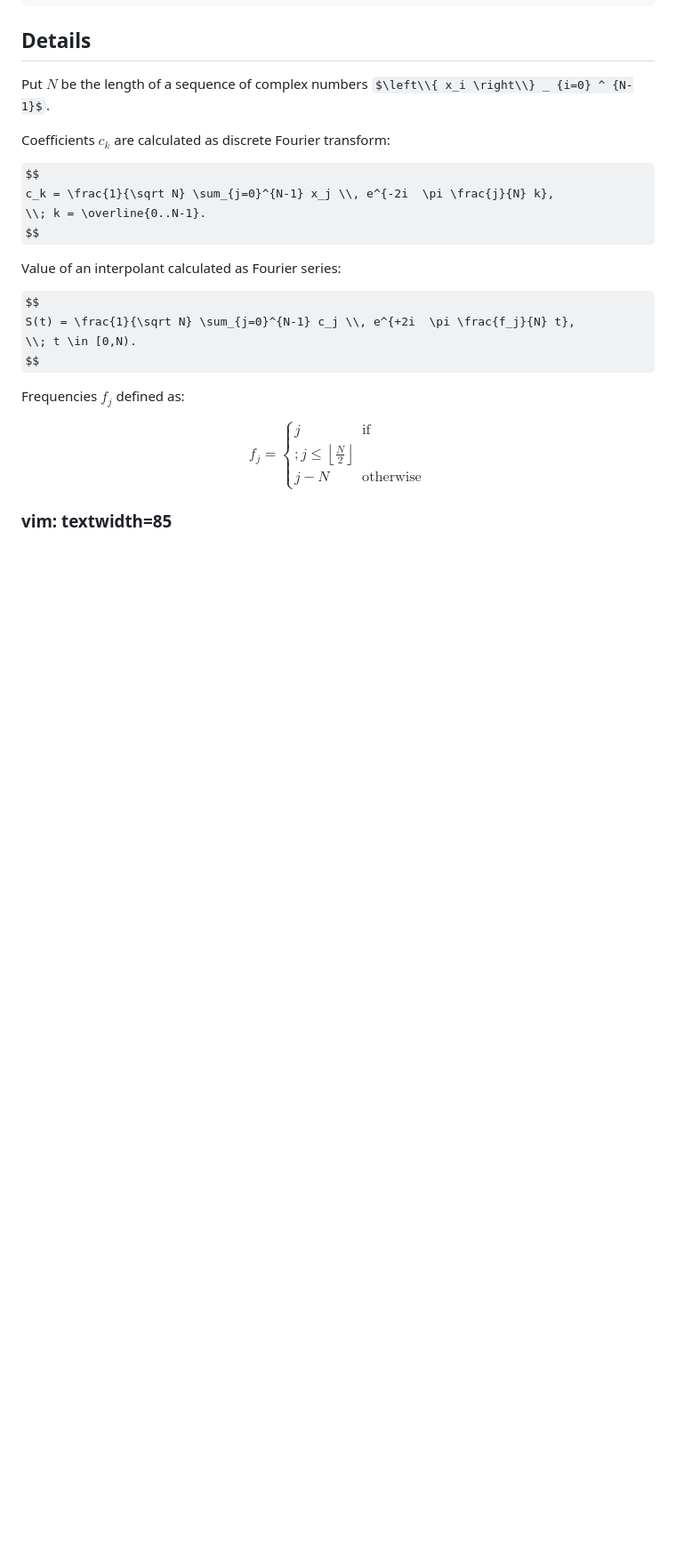
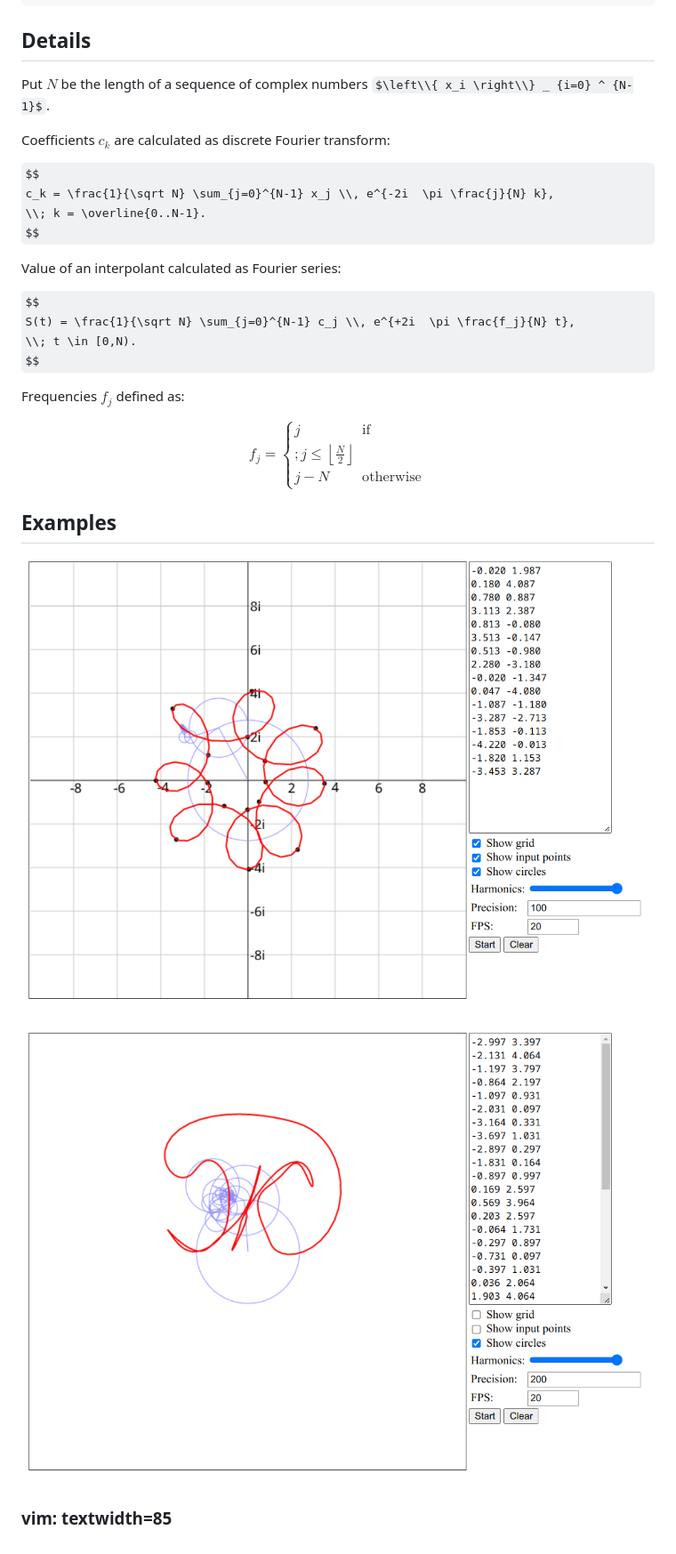
Before and after one commit to vehlwn/fourier-epicycles, a Markdown page: readme.md, the part around the change. Shown: that part at 89% size. GitHub-like rendering; pictures changed too: examples/1.png (added), examples/2.png (added); some formulas as TeX source; blank space fills up the shorter version.

Commit message:
Add examples

```diff
--- a/readme.md
+++ b/readme.md
@@ -52,4 +52,10 @@ f_j = \begin{cases}
 \end{cases}
 $$
 
+## Examples
+
+![example 1](examples/1.png)
+
+![example 2](examples/2.png)
+
 ### vim: textwidth=85
```
